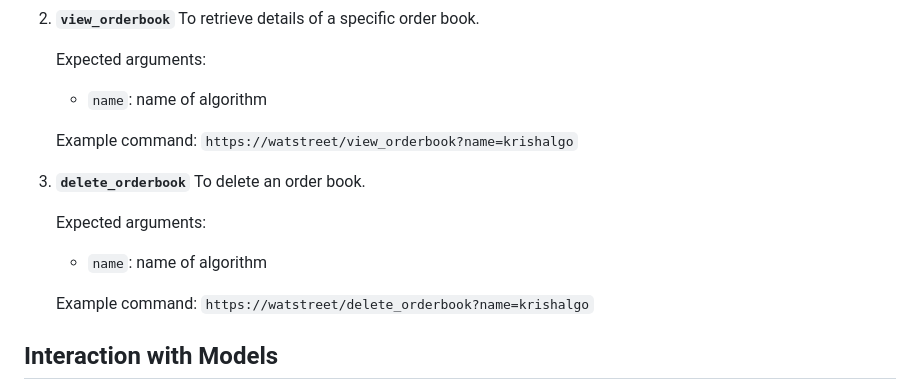
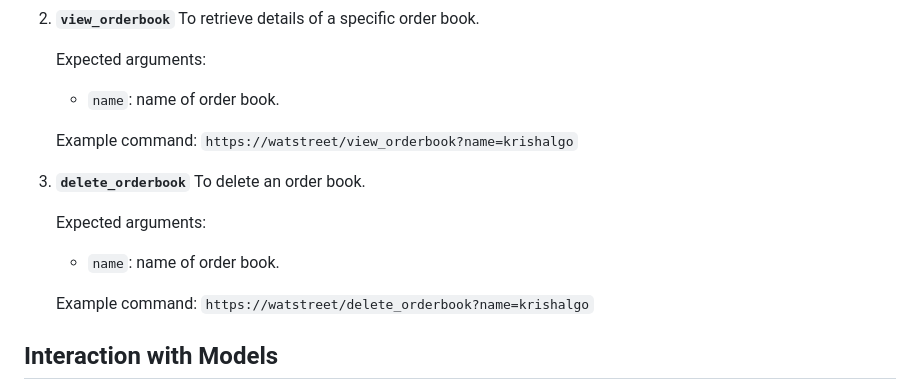
Before and after one commit to Wat-Street/money-making, a Markdown page: projects/orderbook/README.md, the part around the change. Drawn GitHub-style.

```diff
--- a/projects/orderbook/README.md
+++ b/projects/orderbook/README.md
@@ -20,7 +20,7 @@ Order Book instances allow the ML team to forward-test their algorithms. An API
     To retrieve details of a specific order book.
 
     Expected arguments:
-    - `name`: name of algorithm
+    - `name`: name of order book.
 
     Example command: `https://watstreet/view_orderbook?name=krishalgo`
 
@@ -28,7 +28,7 @@ Order Book instances allow the ML team to forward-test their algorithms. An API
     To delete an order book.
 
     Expected arguments:
-    - `name`: name of algorithm
+    - `name`: name of order book.
 
     Example command: `https://watstreet/delete_orderbook?name=krishalgo`
 
```
